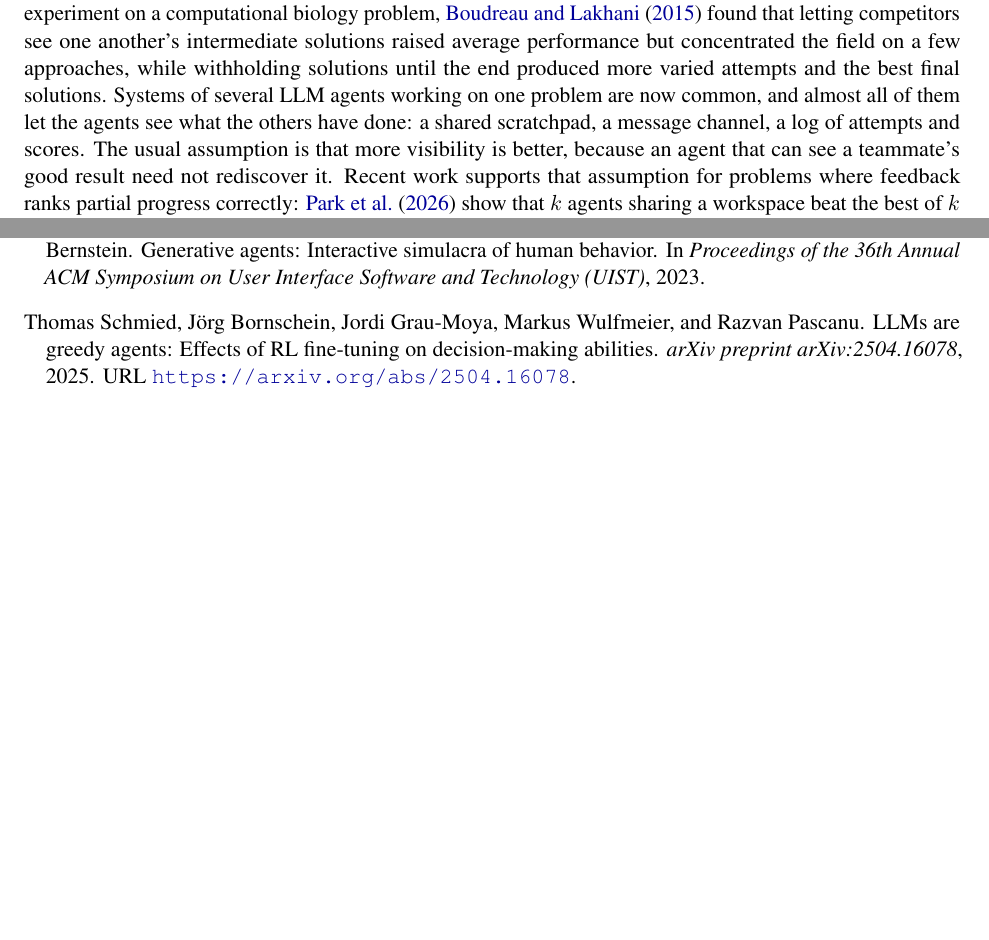
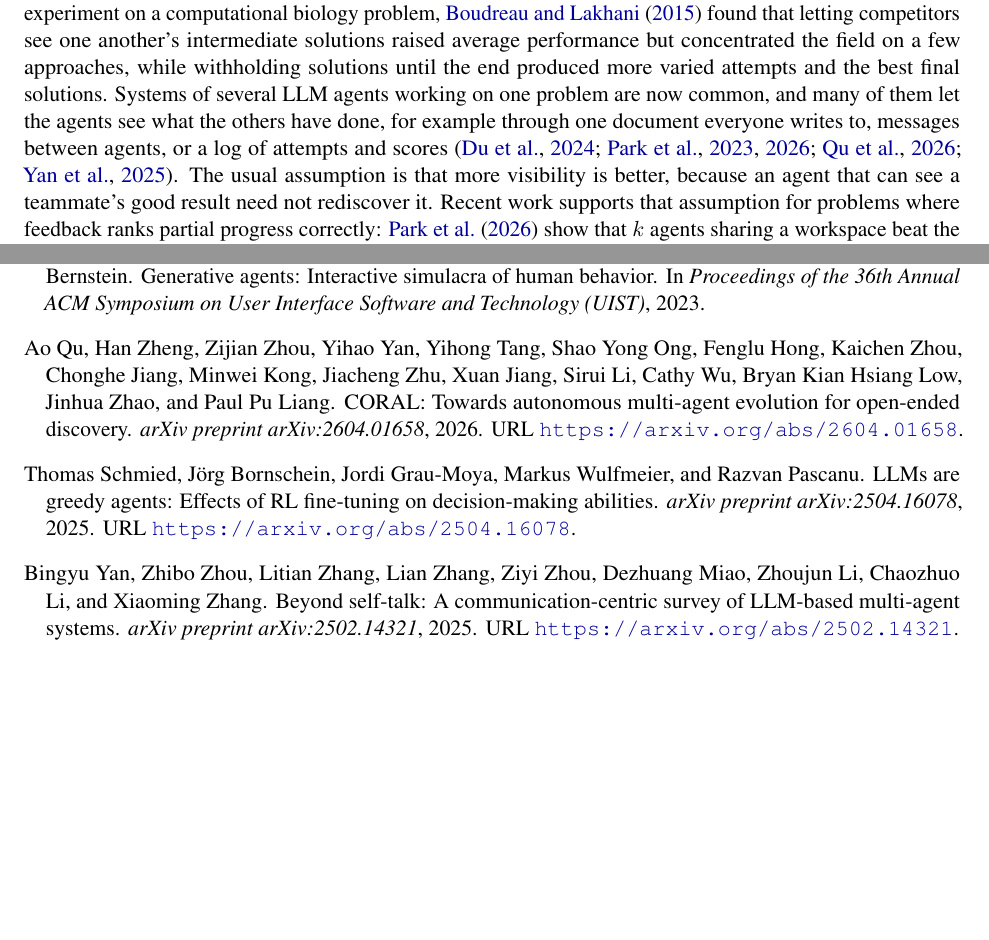
Before and after one commit to sk160902/multiagent-sharing, a LaTeX paper (arxiv/lemonade_sharing_arxiv/main.tex, which reads arxiv/lemonade_sharing_arxiv/references.bib, arxiv/lemonade_sharing_arxiv/sections/introduction.tex): two parts of pages 1 and 15 of 20, joined at a grey line, cut so that both start at the same text, the shorter picture padded with empty space. Compiled offline with pdfLaTeX.

Commit message:
Comments 3-4: 'many of them', examples wording, cite five multi-agent LLM papers
Co-Authored-By: Claude Fable 5.1 <noreply@anthropic.com>

```diff
--- a/arxiv/lemonade_sharing_arxiv/references.bib
+++ b/arxiv/lemonade_sharing_arxiv/references.bib
@@ -130,0 +136,2 @@
+  year      = {2024},
+  url       = {https://arxiv.org/abs/2305.14325}
@@ -130,0 +143,3 @@
+  journal = {arXiv preprint arXiv:2604.01658},
+  year    = {2026},
+  url     = {https://arxiv.org/abs/2604.01658}
@@ -130,0 +151,4 @@
+  journal = {arXiv preprint arXiv:2502.14321},
+  year    = {2025},
+  url     = {https://arxiv.org/abs/2502.14321}
+}
--- a/arxiv/lemonade_sharing_arxiv/sections/introduction.tex
+++ b/arxiv/lemonade_sharing_arxiv/sections/introduction.tex
@@ -5,7 +5,9 @@ what they find: seeing what others have found speeds the climb, and it narrows t
 experiment on a computational biology problem, \citet{boudreau2015open} found that letting competitors see one
 another's intermediate solutions raised average performance but concentrated the field on a few approaches,
 while withholding solutions until the end produced more varied attempts and the best final solutions. Systems
-of several LLM agents working on one problem are now common, and almost all of them let the agents see what the others have done: a shared scratchpad, a message channel, a log of attempts and scores.
+of several LLM agents working on one problem are now common, and many of them let the agents see what the
+others have done, for example through one document everyone writes to, messages between agents, or a log of
+attempts and scores \citep{du2023improving,park2023generative,park2026scaling,qu2026coral,yan2025beyond}.
 The usual assumption is that more visibility is better, because an agent that can see a teammate's good
 result need not rediscover it. Recent work supports that assumption for problems where feedback ranks
 partial progress correctly: \citet{park2026scaling} show that $k$ agents sharing a workspace beat the best of
```
Also changed, not shown: arxiv/lemonade_sharing_arxiv/references.bib (15 more changed lines).
